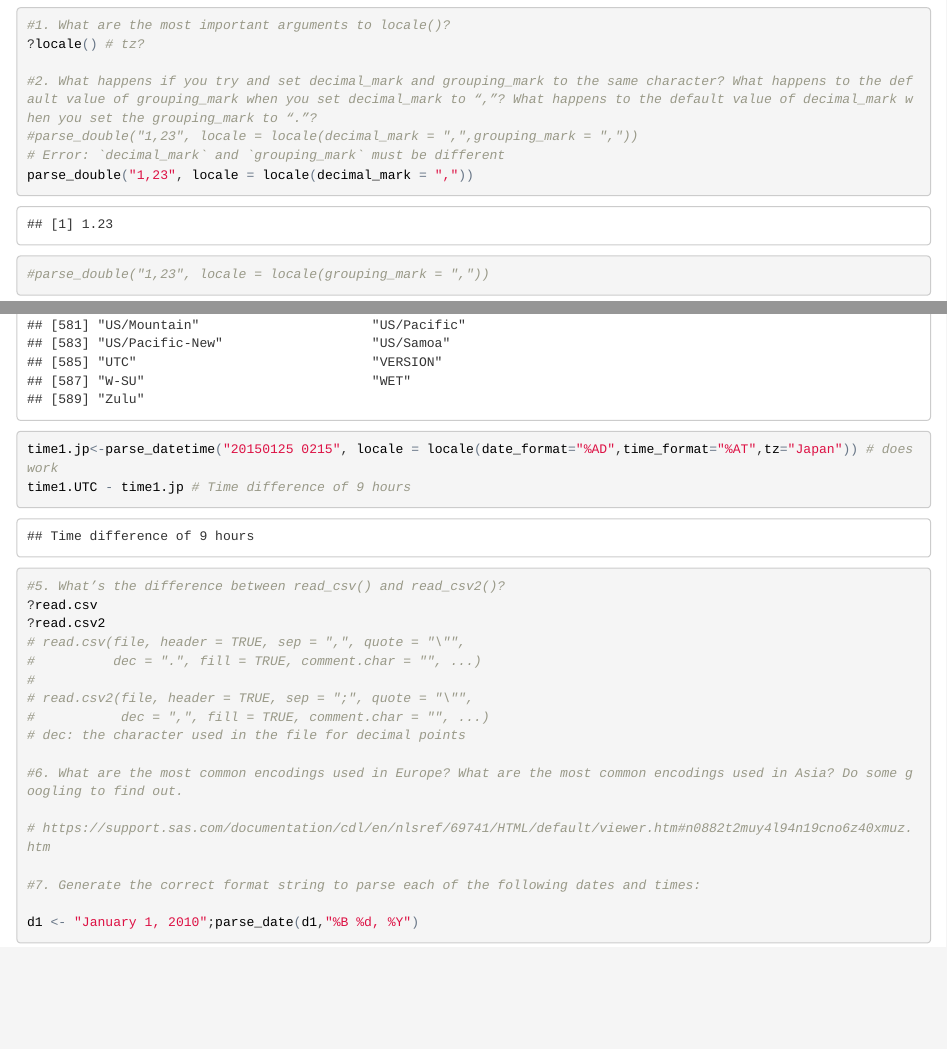
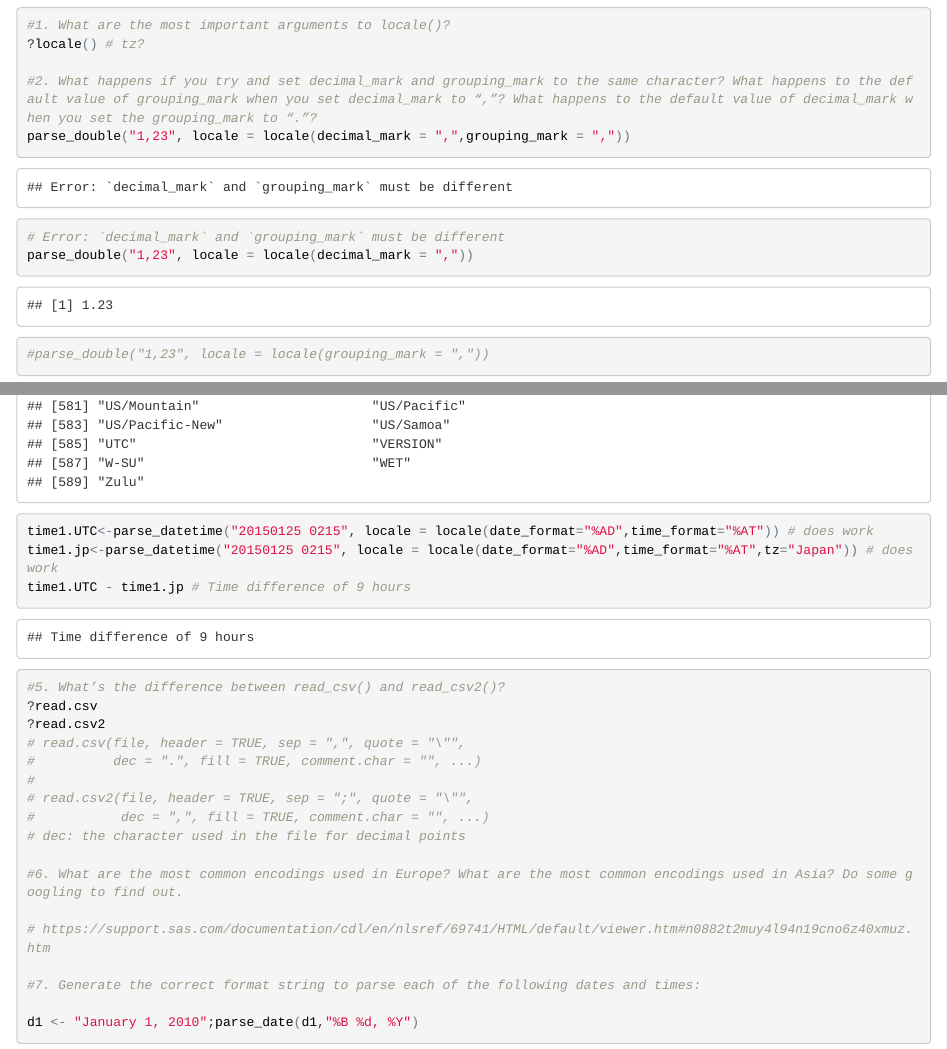
Before and after one commit to UCD-pbio-rclub/Rclub-r4ds_Kazu.Nozue, an R Markdown document (R-club-June7/June7_Kazu.Rmd): the page in a window 1100 px wide, from 6640 px down, and a second part further down, joined at a grey line. The pictures show the output file R-club-June7/June7_Kazu.html that the author committed with the source, opened offline.

Commit message:
060717v3

````diff
--- a/R-club-June7/June7_Kazu.Rmd
+++ b/R-club-June7/June7_Kazu.Rmd
@@ -124,12 +124,12 @@ parse_date("1 janvier 2015", "%d %B %Y", locale = locale("fr"))
 
 ```
 # 11.3.5 Exercises
-```{r}
+```{r error=TRUE}
 #1. What are the most important arguments to locale()?
 ?locale() # tz?
 
 #2. What happens if you try and set decimal_mark and grouping_mark to the same character? What happens to the default value of grouping_mark when you set decimal_mark to “,”? What happens to the default value of decimal_mark when you set the grouping_mark to “.”?
-#parse_double("1,23", locale = locale(decimal_mark = ",",grouping_mark = ","))
+parse_double("1,23", locale = locale(decimal_mark = ",",grouping_mark = ","))
 # Error: `decimal_mark` and `grouping_mark` must be different
 parse_double("1,23", locale = locale(decimal_mark = ","))
 #parse_double("1,23", locale = locale(grouping_mark = ","))
@@ -153,6 +153,7 @@ parse_date("01252015", locale = locale(date_format="%m%d%Y")) # does work
 
 #4. If you live outside the US, create a new locale object that encapsulates the settings for the types of file you read most commonly.
 OlsonNames() # for UTC see https://en.wikipedia.org/wiki/Coordinated_Universal_Time
+time1.UTC<-parse_datetime("20150125 0215", locale = locale(date_format="%AD",time_format="%AT")) # does work
 time1.jp<-parse_datetime("20150125 0215", locale = locale(date_format="%AD",time_format="%AT",tz="Japan")) # does work
 time1.UTC - time1.jp # Time difference of 9 hours
 
````
Also changed, not shown: R-club-June7/June7_Kazu.html, R-club-June7/June7_Kazu.md, R-club-June7/June7_Kazu.Rmd (2 more changed lines).
